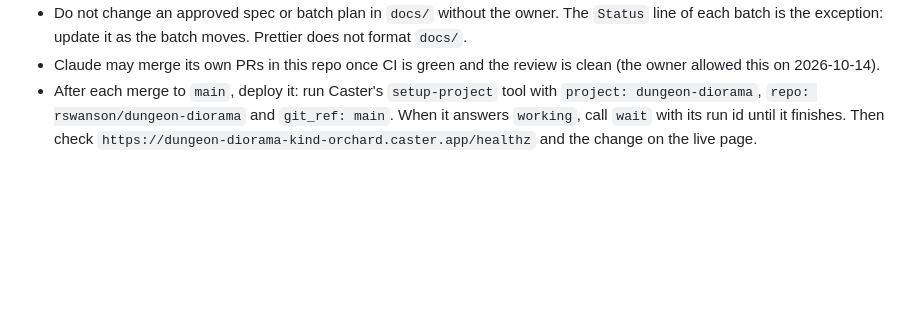
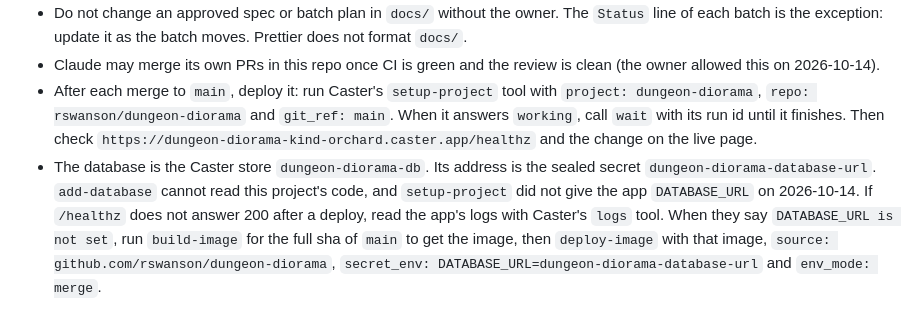
Before and after one commit to rswanson/dungeon-diorama, a Markdown page: CLAUDE.md, the part around the change. Drawn GitHub-style; blank space fills up the shorter version.

```diff
--- a/CLAUDE.md
+++ b/CLAUDE.md
@@ -74,3 +74,4 @@ For the API tests, set `TEST_DATABASE_URL` as `.env.example` gives it, after `np
 - Do not change an approved spec or batch plan in `docs/` without the owner. The `Status` line of each batch is the exception: update it as the batch moves. Prettier does not format `docs/`.
 - Claude may merge its own PRs in this repo once CI is green and the review is clean (the owner allowed this on 2026-10-14).
 - After each merge to `main`, deploy it: run Caster's `setup-project` tool with `project: dungeon-diorama`, `repo: rswanson/dungeon-diorama` and `git_ref: main`. When it answers `working`, call `wait` with its run id until it finishes. Then check `https://dungeon-diorama-kind-orchard.caster.app/healthz` and the change on the live page.
+- The database is the Caster store `dungeon-diorama-db`. Its address is the sealed secret `dungeon-diorama-database-url`. `add-database` cannot read this project's code, and `setup-project` did not give the app `DATABASE_URL` on 2026-10-14. If `/healthz` does not answer 200 after a deploy, read the app's logs with Caster's `logs` tool. When they say `DATABASE_URL is not set`, run `build-image` for the full sha of `main` to get the image, then `deploy-image` with that image, `source: github.com/rswanson/dungeon-diorama`, `secret_env: DATABASE_URL=dungeon-diorama-database-url` and `env_mode: merge`.
```
Also changed, not shown: docs/batches/2026-10-14-board-sprites-drag-batches.md (+1 -1 lines).
